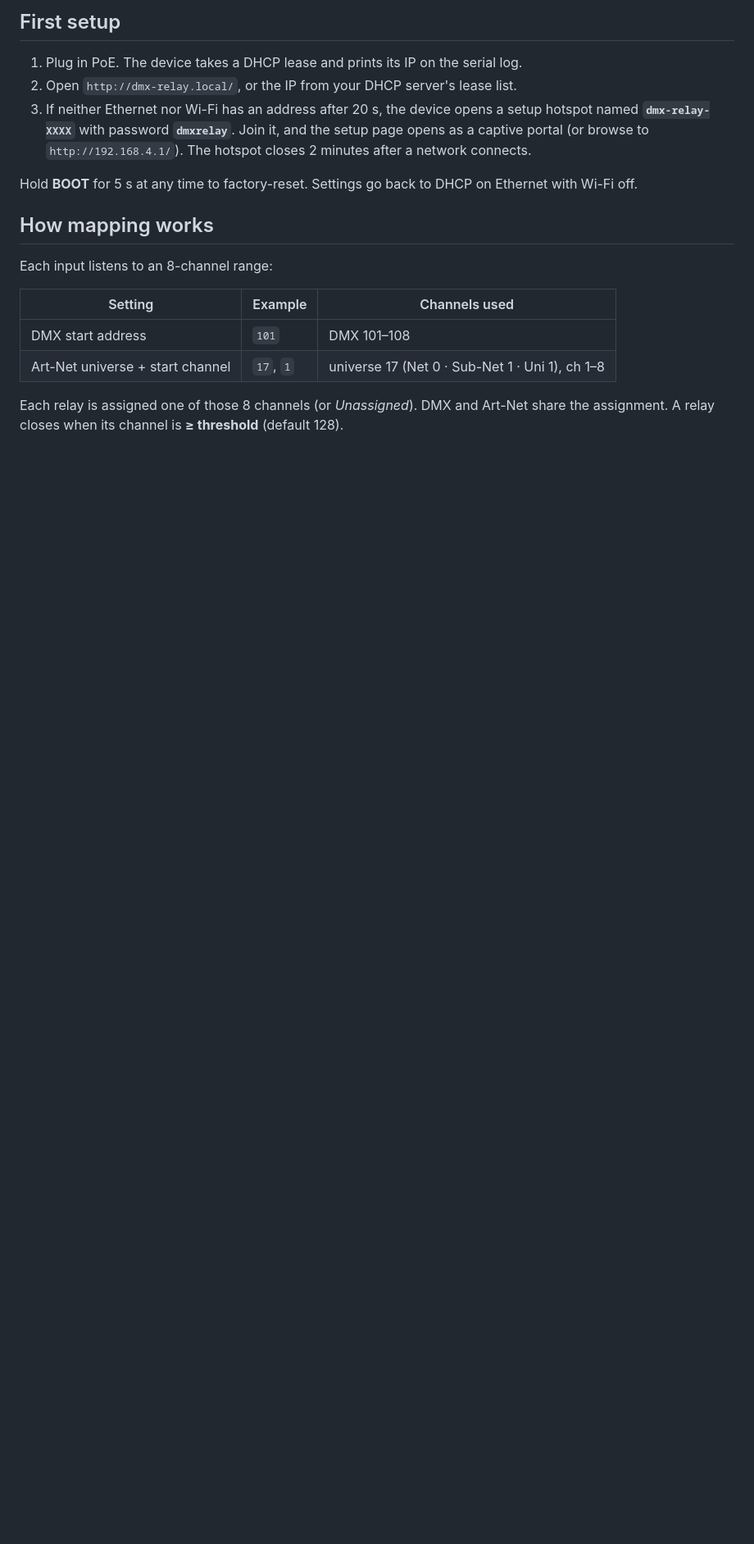
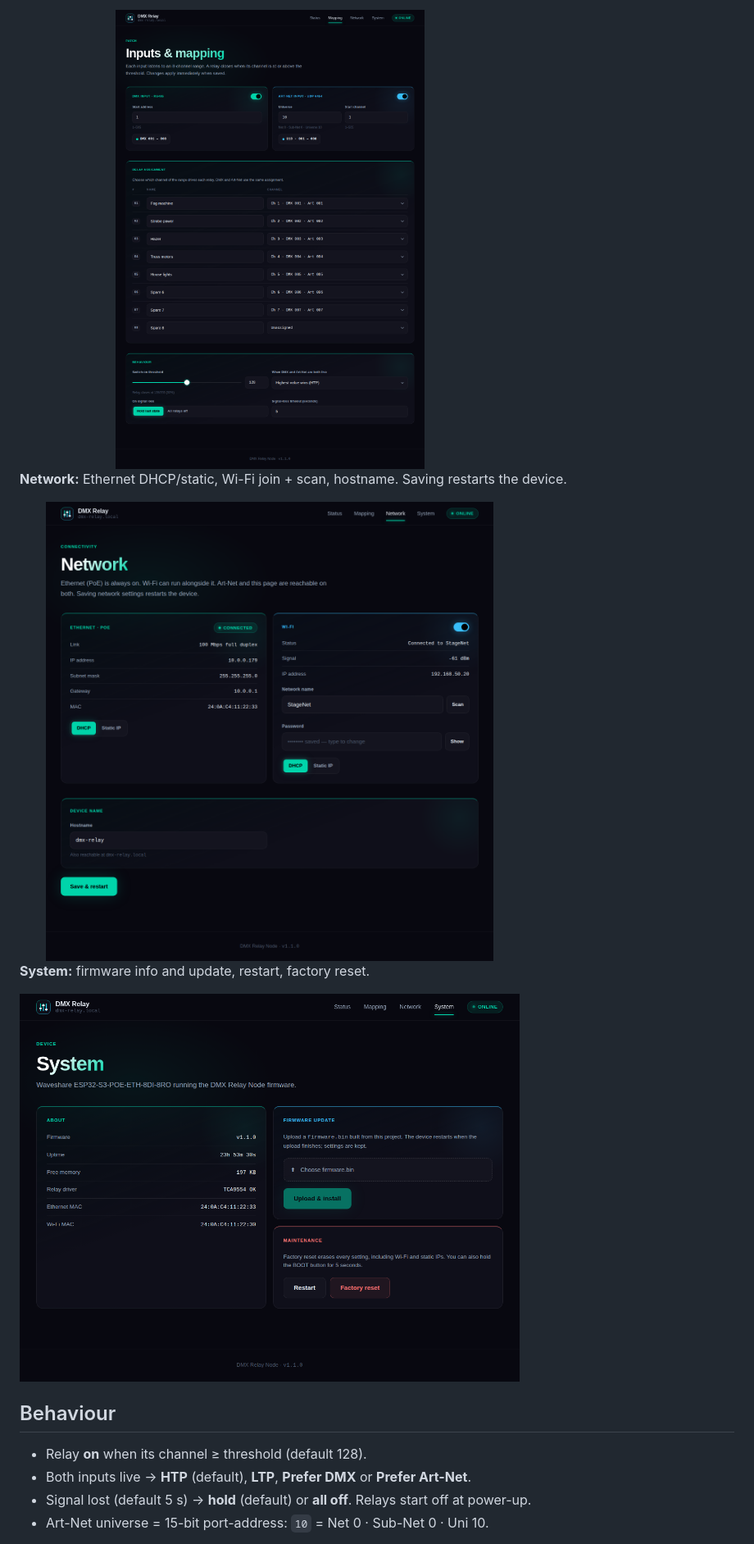
Before and after one commit to jdanna/ESP32_DMX_WIFI, a Markdown page: README.md, the part around one of its changes. Shown at 82% size. GitHub-like rendering; pictures changed too: docs/mapping.png (added), docs/network.png (added), docs/system.png (added); blank space fills up the shorter version.

```diff
--- a/README.md
+++ b/README.md
@@ -42,23 +35,18 @@ The UI source is `web/index.html`. `scripts/embed_web.py` gzips it into `src/web
 
-## First setup
+<img src="docs/mapping.png" width="70%">
 
-1. Plug in PoE. The device takes a DHCP lease and prints its IP on the serial log.
-2. Open `http://dmx-relay.local/`, or the IP from your DHCP server's lease list.
-3. If neither Ethernet nor Wi-Fi has an address after 20 s, the device opens a setup hotspot named
-   **`dmx-relay-XXXX`** with password **`dmxrelay`**. Join it, and the setup page opens as a captive portal
-   (or browse to `http://192.168.4.1/`). The hotspot closes 2 minutes after a network connects.
+**Network:** Ethernet DHCP/static, Wi-Fi join + scan, hostname. Saving restarts the device.
 
-Hold **BOOT** for 5 s at any time to factory-reset. Settings go back to DHCP on Ethernet with Wi-Fi off.
+<img src="docs/network.png" width="70%">
 
-## How mapping works
+**System:** firmware info and update, restart, factory reset.
 
-Each input listens to an 8-channel range:
+<img src="docs/system.png" width="70%">
 
-| Setting | Example | Channels used |
-|---|---|---|
-| DMX start address | `101` | DMX 101–108 |
-| Art-Net universe + start channel | `17`, `1` | universe 17 (Net 0 · Sub-Net 1 · Uni 1), ch 1–8 |
+## Behaviour
 
-Each relay is assigned one of those 8 channels (or *Unassigned*). DMX and Art-Net share the assignment.
-A relay closes when its channel is **≥ threshold** (default 128).
+- Relay **on** when its channel ≥ threshold (default 128).
+- Both inputs live → **HTP** (default), **LTP**, **Prefer DMX** or **Prefer Art-Net**.
+- Signal lost (default 5 s) → **hold** (default) or **all off**. Relays start off at power-up.
+- Art-Net universe = 15-bit port-address: `10` = Net 0 · Sub-Net 0 · Uni 10.
 
```
Also changed, not shown: other parts of README.md (+42 -92 lines), docs/phone.png (added), docs/status.png (added).
